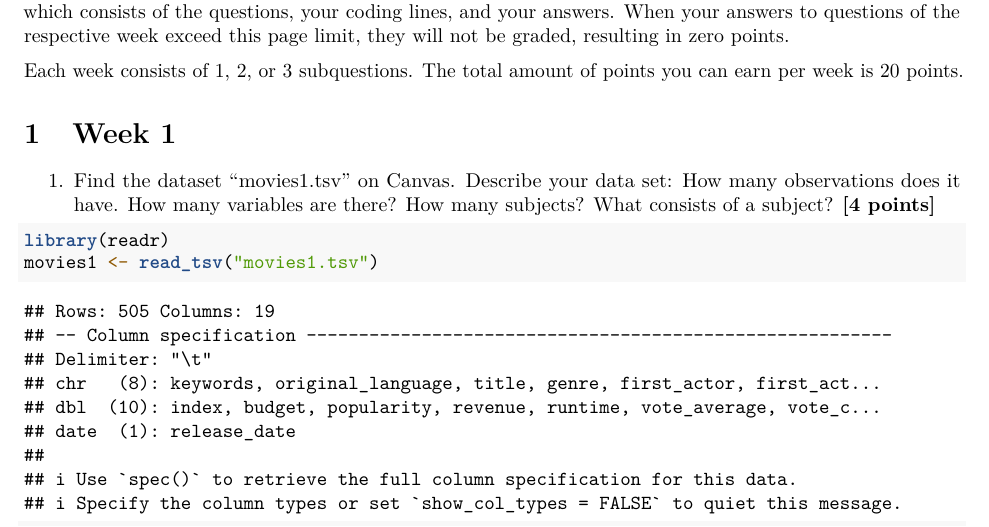
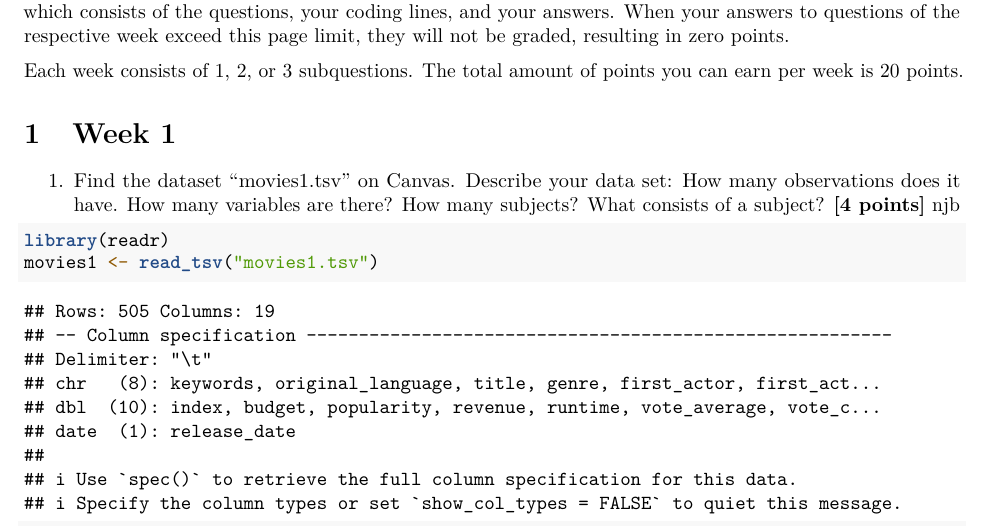
Before and after one commit to LoekvW/Group-29-QRM, an R Markdown document (Assignment14.Rmd): part of page 2 of 11, cut so that both start at the same text. Rendered offline with R 4.5, knitr and Pandoc, then LaTeX, with nearby package versions; some code elsewhere in the file could not run offline.

Commit message:
Update Assignment14.Rmd

````diff
--- a/Assignment14.Rmd
+++ b/Assignment14.Rmd
@@ -61,7 +61,7 @@ Each week consists of 1, 2, or 3 subquestions. The total amount of points you ca
 # Week 1
 
 1.  Find the dataset “movies1.tsv” on Canvas. Describe your data set: How many observations does it have. How many variables are there? How many subjects?   What consists of a subject? \textbf{[4 points]}
-
+njb
 ```{r}
 library(readr)
 movies1 <- read_tsv("movies1.tsv")
````
